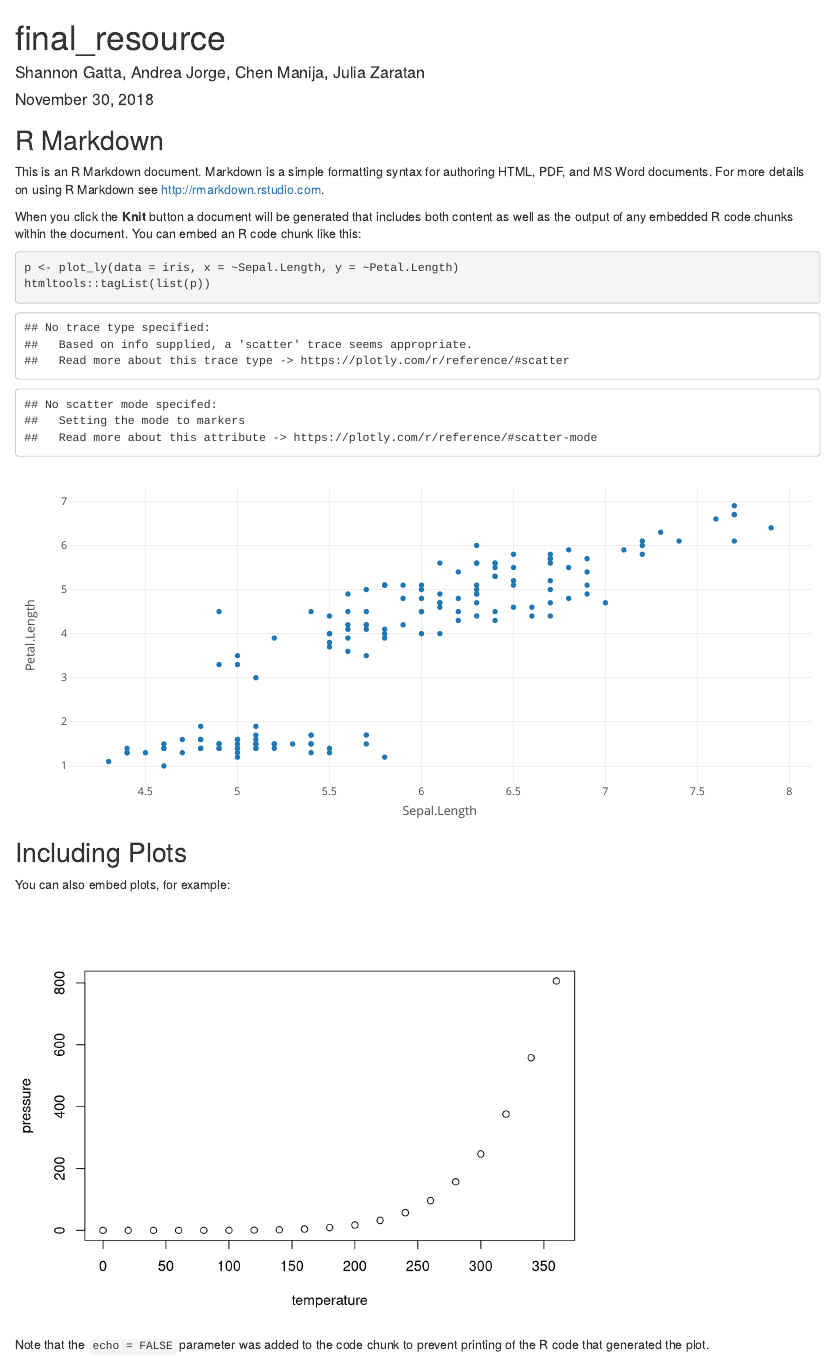
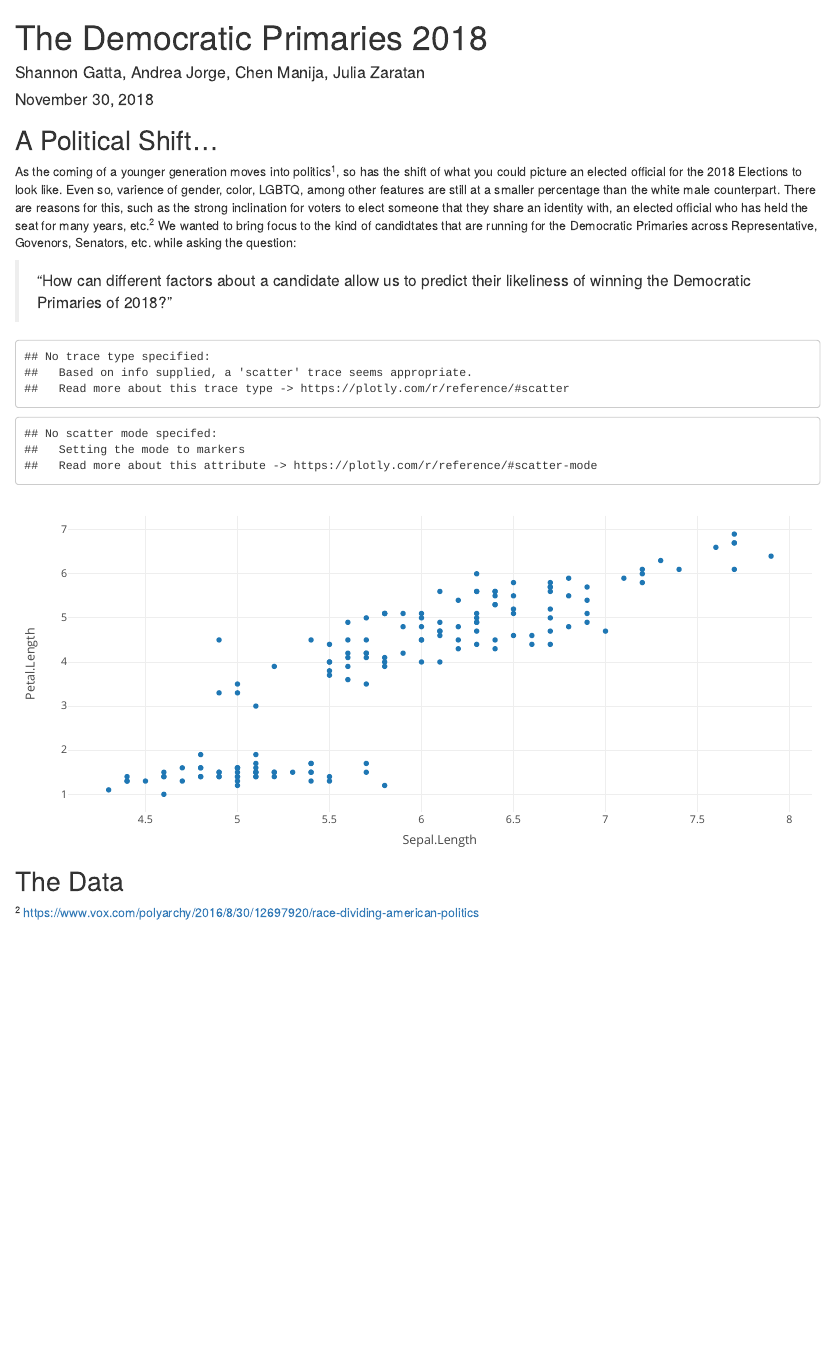
Before and after one commit to shannongatta1/info370finalproject, an R Markdown document (final_resource.Rmd): the page in a window 1100 px wide, from its top. Rendered offline with R 4.5, knitr and Pandoc, with nearby package versions.

Commit message:
intro and EDA

````diff
--- a/final_resource.Rmd
+++ b/final_resource.Rmd
@@ -1,5 +1,5 @@
 ---
-title: "final_resource"
+title: "The Democratic Primaries 2018"
 author: "Shannon Gatta, Andrea Jorge, Chen Manija, Julia Zaratan"
 date: "November 30, 2018"
 output: html_document
@@ -12,24 +12,25 @@ library(plotly)
 
 ```
 
-## R Markdown
+## A Political Shift...
 
-This is an R Markdown document. Markdown is a simple formatting syntax for authoring HTML, PDF, and MS Word documents. For more details on using R Markdown see <http://rmarkdown.rstudio.com>.
+As the coming of a younger generation moves into politics^1^, so has the shift of what you could picture an elected official for the 2018 Elections to look like. Even so, varience of gender, color, LGBTQ, among other features are still at a smaller percentage than the white male counterpart. There are reasons for this, such as the strong inclination for voters to elect someone that they share an identity with, an elected official who has held the seat for many years, etc.^2^ We wanted to bring focus to the kind of candidtates that are running for the Democratic Primaries across Representative, Govenors, Senators, etc. while asking the question:
 
-When you click the **Knit** button a document will be generated that includes both content as well as the output of any embedded R code chunks within the document. You can embed an R code chunk like this:
+> "How can different factors about a candidate allow us to predict their likeliness of winning the Democratic Primaries of 2018?"
 
-```{r cars}
+```{r example, echo=FALSE}
 
 p <- plot_ly(data = iris, x = ~Sepal.Length, y = ~Petal.Length)
 htmltools::tagList(list(p))
+
 ```
 
-## Including Plots
+## The Data
 
-You can also embed plots, for example:
+
 
 ```{r pressure, echo=FALSE}
-plot(pressure)
+
 ```
 
-Note that the `echo = FALSE` parameter was added to the code chunk to prevent printing of the R code that generated the plot.
+^2^ https://www.vox.com/polyarchy/2016/8/30/12697920/race-dividing-american-politics
````
